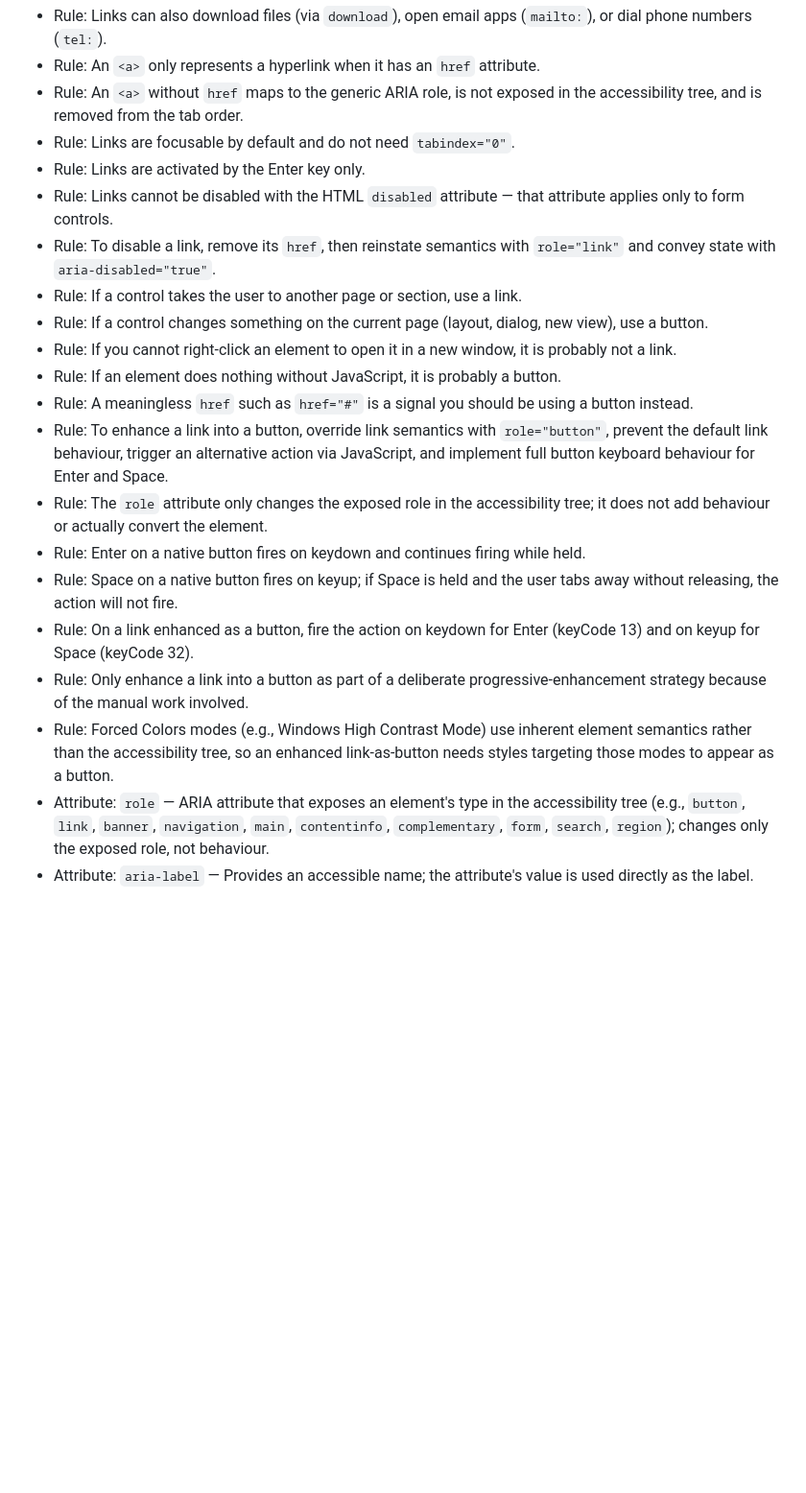
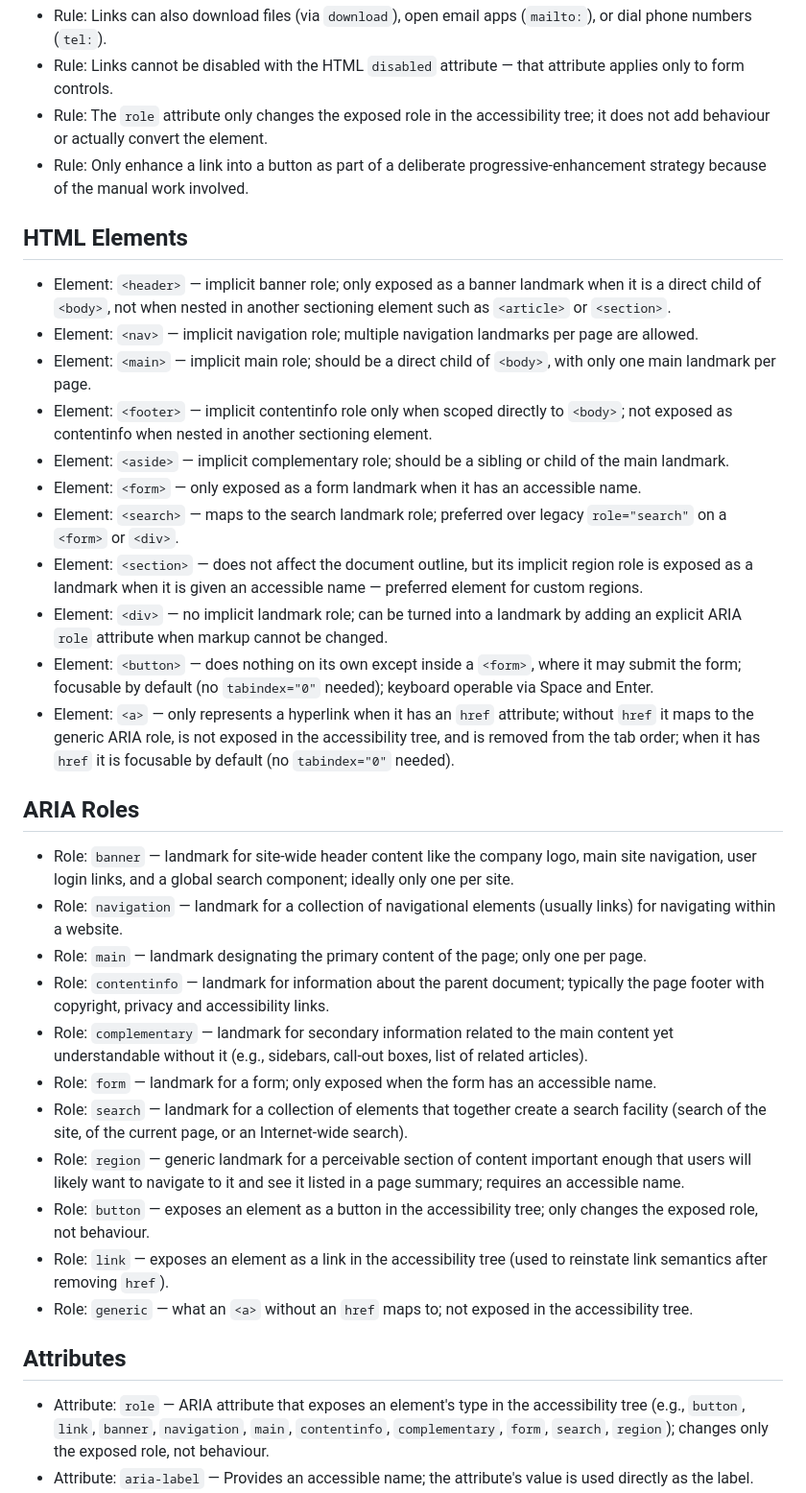
Before and after one commit to harshdeepgill/a11y-notes, a Markdown page: README.md, the part around one of its changes. Shown at 96% size. GitHub-like rendering; blank space fills up the shorter version.

```diff
--- a/README.md
+++ b/README.md
@@ -43,22 +23,38 @@
 - Rule: Links can also download files (via `download`), open email apps (`mailto:`), or dial phone numbers (`tel:`).
-- Rule: An `<a>` only represents a hyperlink when it has an `href` attribute.
-- Rule: An `<a>` without `href` maps to the generic ARIA role, is not exposed in the accessibility tree, and is removed from the tab order.
-- Rule: Links are focusable by default and do not need `tabindex="0"`.
-- Rule: Links are activated by the Enter key only.
 - Rule: Links cannot be disabled with the HTML `disabled` attribute — that attribute applies only to form controls.
-- Rule: To disable a link, remove its `href`, then reinstate semantics with `role="link"` and convey state with `aria-disabled="true"`.
-- Rule: If a control takes the user to another page or section, use a link.
-- Rule: If a control changes something on the current page (layout, dialog, new view), use a button.
-- Rule: If you cannot right-click an element to open it in a new window, it is probably not a link.
-- Rule: If an element does nothing without JavaScript, it is probably a button.
-- Rule: A meaningless `href` such as `href="#"` is a signal you should be using a button instead.
-- Rule: To enhance a link into a button, override link semantics with `role="button"`, prevent the default link behaviour, trigger an alternative action via JavaScript, and implement full button keyboard behaviour for Enter and Space.
 - Rule: The `role` attribute only changes the exposed role in the accessibility tree; it does not add behaviour or actually convert the element.
-- Rule: Enter on a native button fires on keydown and continues firing while held.
-- Rule: Space on a native button fires on keyup; if Space is held and the user tabs away without releasing, the action will not fire.
-- Rule: On a link enhanced as a button, fire the action on keydown for Enter (keyCode 13) and on keyup for Space (keyCode 32).
 - Rule: Only enhance a link into a button as part of a deliberate progressive-enhancement strategy because of the manual work involved.
-- Rule: Forced Colors modes (e.g., Windows High Contrast Mode) use inherent element semantics rather than the accessibility tree, so an enhanced link-as-button needs styles targeting those modes to appear as a button.
+
+## HTML Elements
+
+- Element: `<header>` — implicit banner role; only exposed as a banner landmark when it is a direct child of `<body>`, not when nested in another sectioning element such as `<article>` or `<section>`.
+- Element: `<nav>` — implicit navigation role; multiple navigation landmarks per page are allowed.
+- Element: `<main>` — implicit main role; should be a direct child of `<body>`, with only one main landmark per page.
+- Element: `<footer>` — implicit contentinfo role only when scoped directly to `<body>`; not exposed as contentinfo when nested in another sectioning element.
+- Element: `<aside>` — implicit complementary role; should be a sibling or child of the main landmark.
+- Element: `<form>` — only exposed as a form landmark when it has an accessible name.
+- Element: `<search>` — maps to the search landmark role; preferred over legacy `role="search"` on a `<form>` or `<div>`.
+- Element: `<section>` — does not affect the document outline, but its implicit region role is exposed as a landmark when it is given an accessible name — preferred element for custom regions.
+- Element: `<div>` — no implicit landmark role; can be turned into a landmark by adding an explicit ARIA `role` attribute when markup cannot be changed.
+- Element: `<button>` — does nothing on its own except inside a `<form>`, where it may submit the form; focusable by default (no `tabindex="0"` needed); keyboard operable via Space and Enter.
+- Element: `<a>` — only represents a hyperlink when it has an `href` attribute; without `href` it maps to the generic ARIA role, is not exposed in the accessibility tree, and is removed from the tab order; when it has `href` it is focusable by default (no `tabindex="0"` needed).
+
+## ARIA Roles
+
+- Role: `banner` — landmark for site-wide header content like the company logo, main site navigation, user login links, and a global search component; ideally only one per site.
+- Role: `navigation` — landmark for a collection of navigational elements (usually links) for navigating within a website.
+- Role: `main` — landmark designating the primary content of the page; only one per page.
+- Role: `contentinfo` — landmark for information about the parent document; typically the page footer with copyright, privacy and accessibility links.
+- Role: `complementary` — landmark for secondary information related to the main content yet understandable without it (e.g., sidebars, call-out boxes, list of related articles).
+- Role: `form` — landmark for a form; only exposed when the form has an accessible name.
+- Role: `search` — landmark for a collection of elements that together create a search facility (search of the site, of the current page, or an Internet-wide search).
+- Role: `region` — generic landmark for a perceivable section of content important enough that users will likely want to navigate to it and see it listed in a page summary; requires an accessible name.
+- Role: `button` — exposes an element as a button in the accessibility tree; only changes the exposed role, not behaviour.
+- Role: `link` — exposes an element as a link in the accessibility tree (used to reinstate link semantics after removing `href`).
+- Role: `generic` — what an `<a>` without an `href` maps to; not exposed in the accessibility tree.
+
+## Attributes
+
 - Attribute: `role` — ARIA attribute that exposes an element's type in the accessibility tree (e.g., `button`, `link`, `banner`, `navigation`, `main`, `contentinfo`, `complementary`, `form`, `search`, `region`); changes only the exposed role, not behaviour.
 - Attribute: `aria-label` — Provides an accessible name; the attribute's value is used directly as the label.
 - Attribute: `aria-labelledby` — Provides an accessible name by referencing another element (typically a heading) on the page as the label.
```
Also changed, not shown: other parts of README.md (+61 -23 lines).
